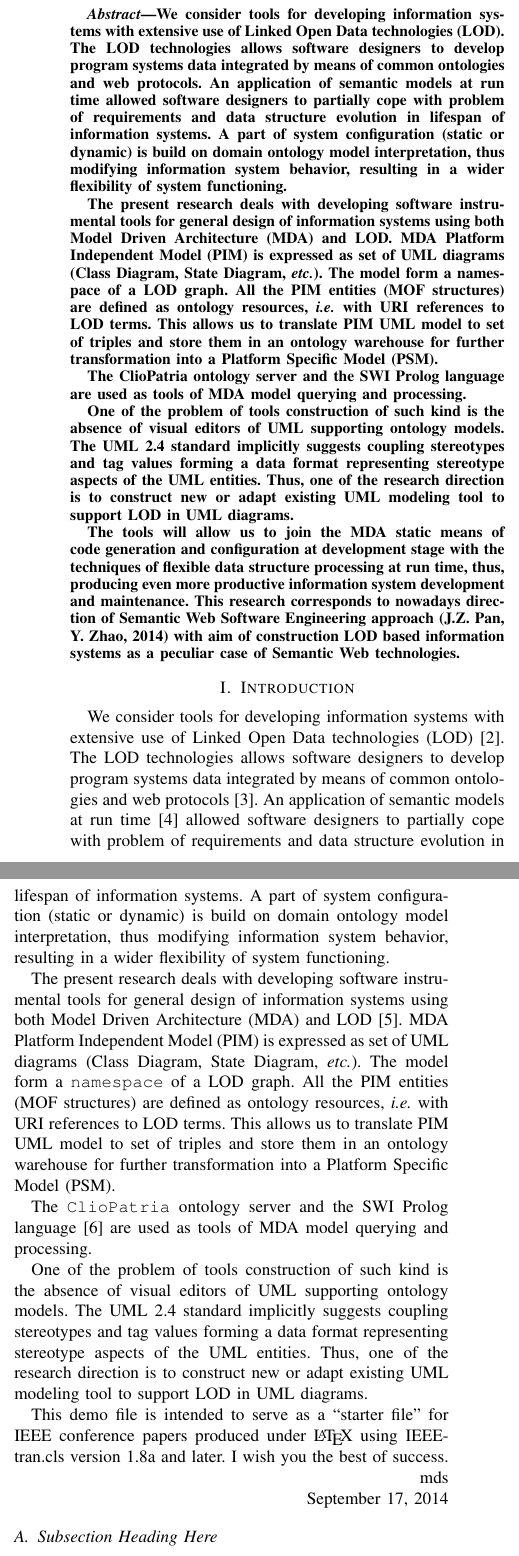
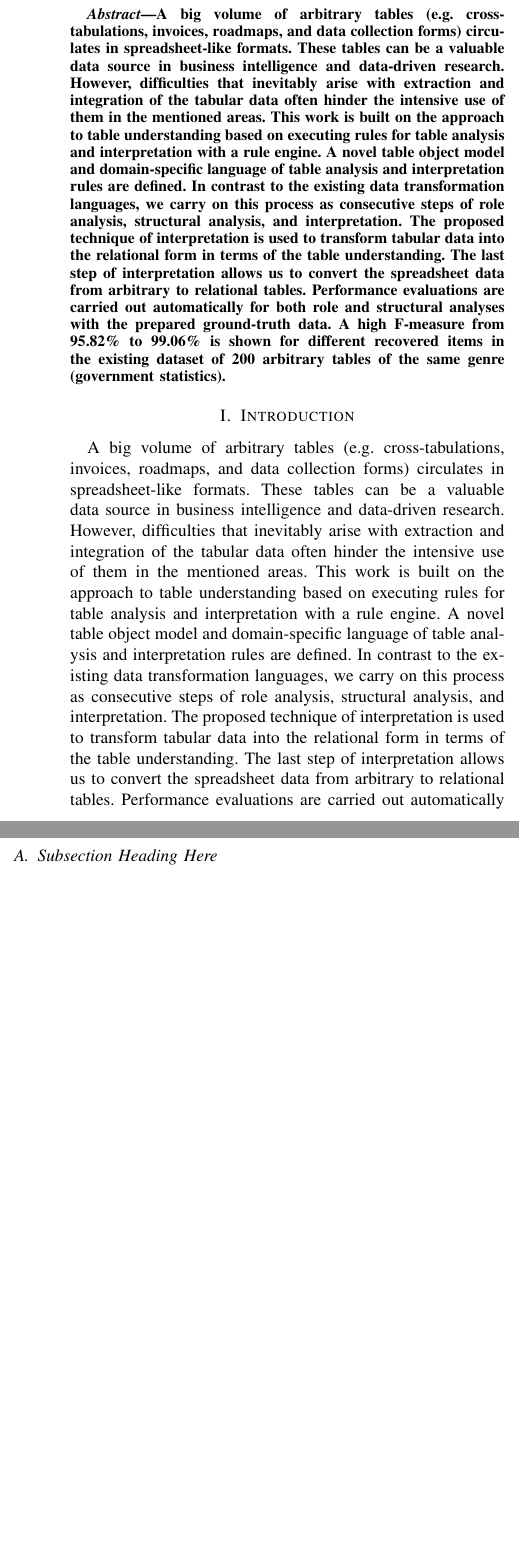
Before and after one commit to eugeneai/papers-2018, a LaTeX paper (ngs-paper.tex): two parts of the columns of page 1 of 2, joined at a grey line, cut at the place of the change, the shorter picture padded with empty space. Compiled offline with pdfLaTeX; a missing font is replaced by an installed copy or a similar font; a LaTeX package or settings file that is missing is left out.

Commit message:
Added matter of title and abstract.

```diff
--- a/ngs-paper.tex
+++ b/ngs-paper.tex
@@ -411,16 +413,10 @@ Telephone: (800) 555--1212, Fax: (888) 555--1212}
 % As a general rule, do not put math, special symbols or citations
 % in the abstract
 \begin{abstract}
-We consider tools for developing information systems with extensive use of Linked Open Data technologies (LOD).  The LOD technologies allows software designers to develop program systems data integrated by means of common ontologies and web protocols.  An application of semantic models at run time  allowed software designers to partially cope with problem of requirements and data structure evolution in lifespan of information systems.  A part of system configuration (static or dynamic) is build on domain ontology model interpretation, thus modifying information system behavior, resulting in a wider flexibility of system functioning.
+  A big volume of arbitrary tables (e.g. cross-tabulations, invoices, roadmaps, and data collection forms) circulates in spreadsheet-like formats. These tables can be a valuable data source in business intelligence and data-driven research. However, difficulties that inevitably arise with extraction and integration of the tabular data often hinder the intensive use of them in the mentioned areas. This work is built on the approach to table understanding based on executing rules for table analysis and interpretation with a rule engine. A novel table object model and domain-specific language of table analysis and interpretation rules are defined. In contrast to the existing data transformation languages, we carry on this process as consecutive steps of role analysis, structural analysis, and interpretation. The proposed technique of interpretation is used to transform tabular data into the relational form in terms of the table understanding. The last step of interpretation allows us to convert the spreadsheet data from arbitrary to relational tables. Performance evaluations are carried out automatically for both role and structural analyses with the prepared ground-truth data. A high F-measure from 95.82\% to 99.06\% is shown for different recovered items in the existing dataset of 200 arbitrary tables of the same genre (government statistics).
+\end{abstract}
 
-The present research deals with developing software instrumental tools for general design of information systems using both Model Driven Architecture (MDA) and LOD.  MDA Platform Independent Model (PIM) is expressed as set of UML diagrams (Class Diagram, State Diagram, \emph{etc.}).  The model form a namespace of a LOD graph.  All the PIM entities (MOF structures) are defined as ontology resources, \emph{i.e.} with URI references to LOD terms.  This allows us to translate PIM UML model to set of triples and store them in an ontology warehouse for further transformation into a Platform Specific Model (PSM).
-
-The ClioPatria ontology server and the SWI Prolog language  are used as tools of MDA model querying and processing.
-
-One of the problem of tools construction of such kind is the absence of visual editors of UML supporting ontology models.  The UML 2.4 standard implicitly suggests coupling stereotypes and tag values forming a data format representing stereotype aspects of the UML entities.  Thus, one of the research direction is to construct new or adapt existing UML modeling tool to support LOD in UML diagrams.
-
-The tools will allow us to join the MDA static means of code generation and configuration at development stage with the techniques of flexible data structure processing at run time, thus, producing even more productive information system development and maintenance.  This research corresponds to nowadays direction of Semantic Web Software Engineering approach (J.Z. Pan, Y. Zhao, 2014) with aim of construction LOD based information systems as a peculiar case of Semantic Web technologies.
-\end{abstract}
+%%%% KEYWORDS spreadsheet data transformation, table analysis, table interpretation, rule-based systems
 
 % no keywords
 
@@ -441,24 +437,7 @@ The tools will allow us to join the MDA static means of code generation and conf
 
 \section{Introduction}
 % no \IEEEPARstart
-We consider tools for developing information systems with extensive use of Linked Open Data technologies (LOD) \cite{Bizer}.  The LOD technologies allows software designers to develop program systems data integrated by means of common ontologies and web protocols \cite{Cherk}.  An application of semantic models at run time \cite{Kopay} allowed software designers to partially cope with problem of requirements and data structure evolution in lifespan of information systems.  A part of system configuration (static or dynamic) is build on domain ontology model interpretation, thus modifying information system behavior, resulting in a wider flexibility of system functioning.
-
-The present research deals with developing software instrumental tools for general design of information systems using both Model Driven Architecture (MDA) and LOD \cite{MDA}.  MDA Platform Independent Model (PIM) is expressed as set of UML diagrams (Class Diagram, State Diagram, \emph{etc.}).  The model form a \verb~namespace~ of a LOD graph.  All the PIM entities (MOF structures) are defined as ontology resources, \emph{i.e.} with URI references to LOD terms.  This allows us to translate PIM UML model to set of triples and store them in an ontology warehouse for further transformation into a Platform Specific Model (PSM).
-
-The \verb~ClioPatria~ ontology server and the SWI Prolog language \cite{Clio} are used as tools of MDA model querying and processing.
-
-One of the problem of tools construction of such kind is the absence of visual editors of UML supporting ontology models.  The UML 2.4 standard implicitly suggests coupling stereotypes and tag values forming a data format representing stereotype aspects of the UML entities.  Thus, one of the research direction is to construct new or adapt existing UML modeling tool to support LOD in UML diagrams.
-
-This demo file is intended to serve as a ``starter file''
-for IEEE conference papers produced under \LaTeX\ using
-IEEEtran.cls version 1.8a and later.
-% You must have at least 2 lines in the paragraph with the drop letter
-% (should never be an issue)
-I wish you the best of success.
-
-\hfill mds
-
-\hfill September 17, 2014
+ A big volume of arbitrary tables (e.g. cross-tabulations, invoices, roadmaps, and data collection forms) circulates in spreadsheet-like formats. These tables can be a valuable data source in business intelligence and data-driven research. However, difficulties that inevitably arise with extraction and integration of the tabular data often hinder the intensive use of them in the mentioned areas. This work is built on the approach to table understanding based on executing rules for table analysis and interpretation with a rule engine. A novel table object model and domain-specific language of table analysis and interpretation rules are defined. In contrast to the existing data transformation languages, we carry on this process as consecutive steps of role analysis, structural analysis, and interpretation. The proposed technique of interpretation is used to transform tabular data into the relational form in terms of the table understanding. The last step of interpretation allows us to convert the spreadsheet data from arbitrary to relational tables. Performance evaluations are carried out automatically for both role and structural analyses with the prepared ground-truth data. A high F-measure from 95.82% to 99.06% is shown for different recovered items in the existing dataset of 200 arbitrary tables of the same genre (government statistics).
 
 \subsection{Subsection Heading Here}
 Subsection text here.
```
Also changed, not shown: ngs-paper.tex (5 more changed lines).
